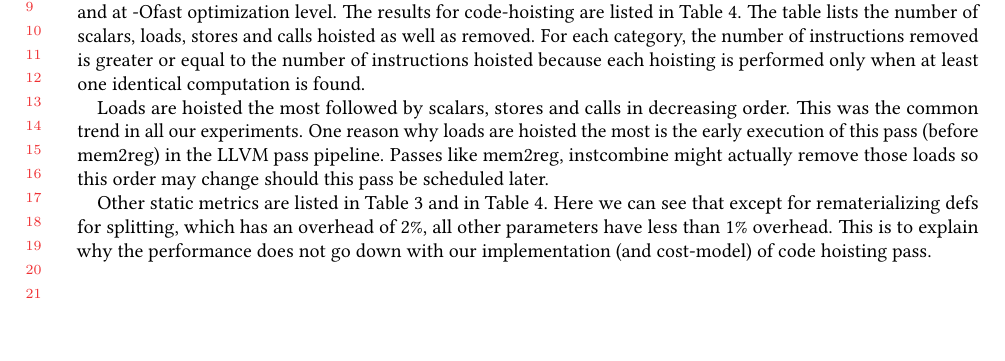
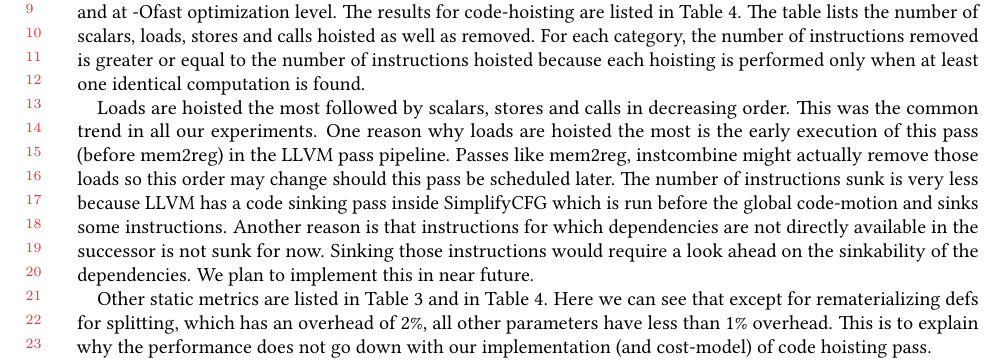
Before and after one commit to reSHARMA/gvn-hoist, a LaTeX paper (paper.tex): part of page 14 of 18, cut so that both start at the same text. Compiled offline with pdfLaTeX.

Commit message:
less sinks

```diff
--- a/paper.tex
+++ b/paper.tex
@@ -1036,7 +1036,13 @@ Loads are hoisted the most followed by scalars, stores and calls in decreasing
 order.  This was the common trend in all our experiments. One reason why loads
 are hoisted the most is the early execution of this pass (before mem2reg) in the
 \LLVM{} pass pipeline. Passes like mem2reg, instcombine might actually remove
-those loads so this order may change should this pass be scheduled later.
+those loads so this order may change should this pass be scheduled later. The number
+of instructions sunk is very less because \LLVM{} has a code sinking pass inside SimplifyCFG
+which is run before the global code-motion and sinks some instructions. Another reason is
+that instructions for which dependencies are not directly available in the successor is
+not sunk for now. Sinking those instructions would require a look ahead on the sinkability
+of the dependencies. We plan to implement this in near future.
+
 
 
 
```
